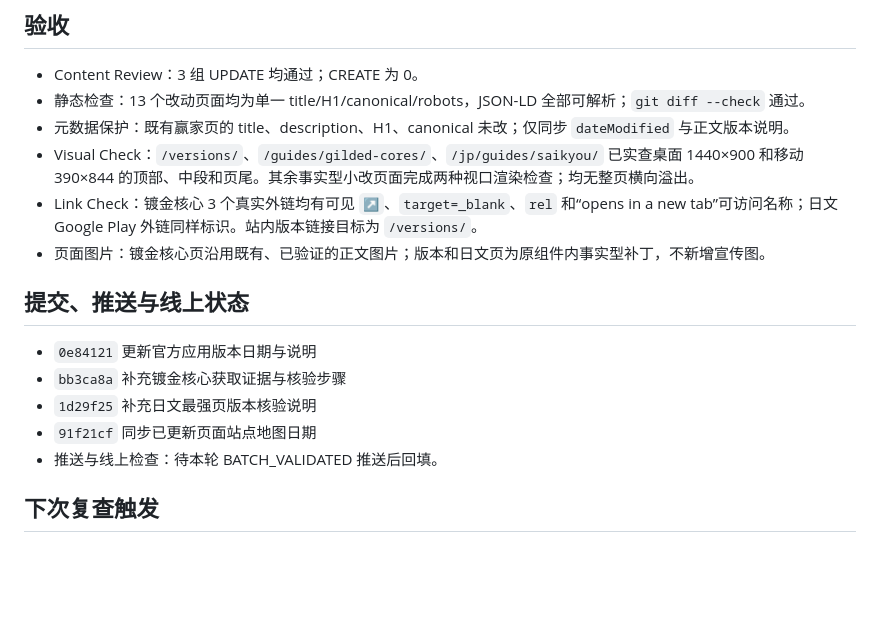
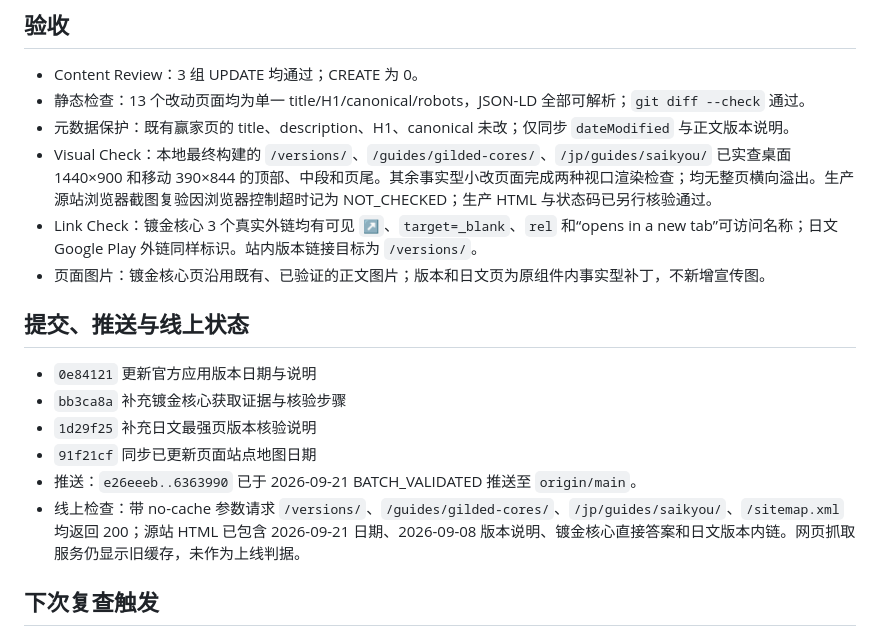
Before and after one commit to qsyhxw/monstersurvivors.plus, a Markdown page: TRAFFIC_REVIEW.md, the part around the change. GitHub-like rendering; blank space fills up the shorter version.

Commit message:
回填生产部署核验结果

```diff
--- a/TRAFFIC_REVIEW.md
+++ b/TRAFFIC_REVIEW.md
@@ -52,7 +52,7 @@
 - Content Review：3 组 UPDATE 均通过；CREATE 为 0。
 - 静态检查：13 个改动页面均为单一 title/H1/canonical/robots，JSON-LD 全部可解析；`git diff --check` 通过。
 - 元数据保护：既有赢家页的 title、description、H1、canonical 未改；仅同步 `dateModified` 与正文版本说明。
-- Visual Check：`/versions/`、`/guides/gilded-cores/`、`/jp/guides/saikyou/` 已实查桌面 1440×900 和移动 390×844 的顶部、中段和页尾。其余事实型小改页面完成两种视口渲染检查；均无整页横向溢出。
+- Visual Check：本地最终构建的 `/versions/`、`/guides/gilded-cores/`、`/jp/guides/saikyou/` 已实查桌面 1440×900 和移动 390×844 的顶部、中段和页尾。其余事实型小改页面完成两种视口渲染检查；均无整页横向溢出。生产源站浏览器截图复验因浏览器控制超时记为 NOT_CHECKED；生产 HTML 与状态码已另行核验通过。
 - Link Check：镀金核心 3 个真实外链均有可见 `↗`、`target=_blank`、`rel` 和“opens in a new tab”可访问名称；日文 Google Play 外链同样标识。站内版本链接目标为 `/versions/`。
 - 页面图片：镀金核心页沿用既有、已验证的正文图片；版本和日文页为原组件内事实型补丁，不新增宣传图。
 
@@ -62,7 +62,8 @@
 - `bb3ca8a` 补充镀金核心获取证据与核验步骤
 - `1d29f25` 补充日文最强页版本核验说明
 - `91f21cf` 同步已更新页面站点地图日期
-- 推送与线上检查：待本轮 BATCH_VALIDATED 推送后回填。
+- 推送：`e26eeeb..6363990` 已于 2026-09-21 BATCH_VALIDATED 推送至 `origin/main`。
+- 线上检查：带 no-cache 参数请求 `/versions/`、`/guides/gilded-cores/`、`/jp/guides/saikyou/`、`/sitemap.xml` 均返回 200；源站 HTML 已包含 2026-09-21 日期、2026-09-08 版本说明、镀金核心直接答案和日文版本内链。网页抓取服务仍显示旧缓存，未作为上线判据。
 
 ## 下次复查触发
 
```
